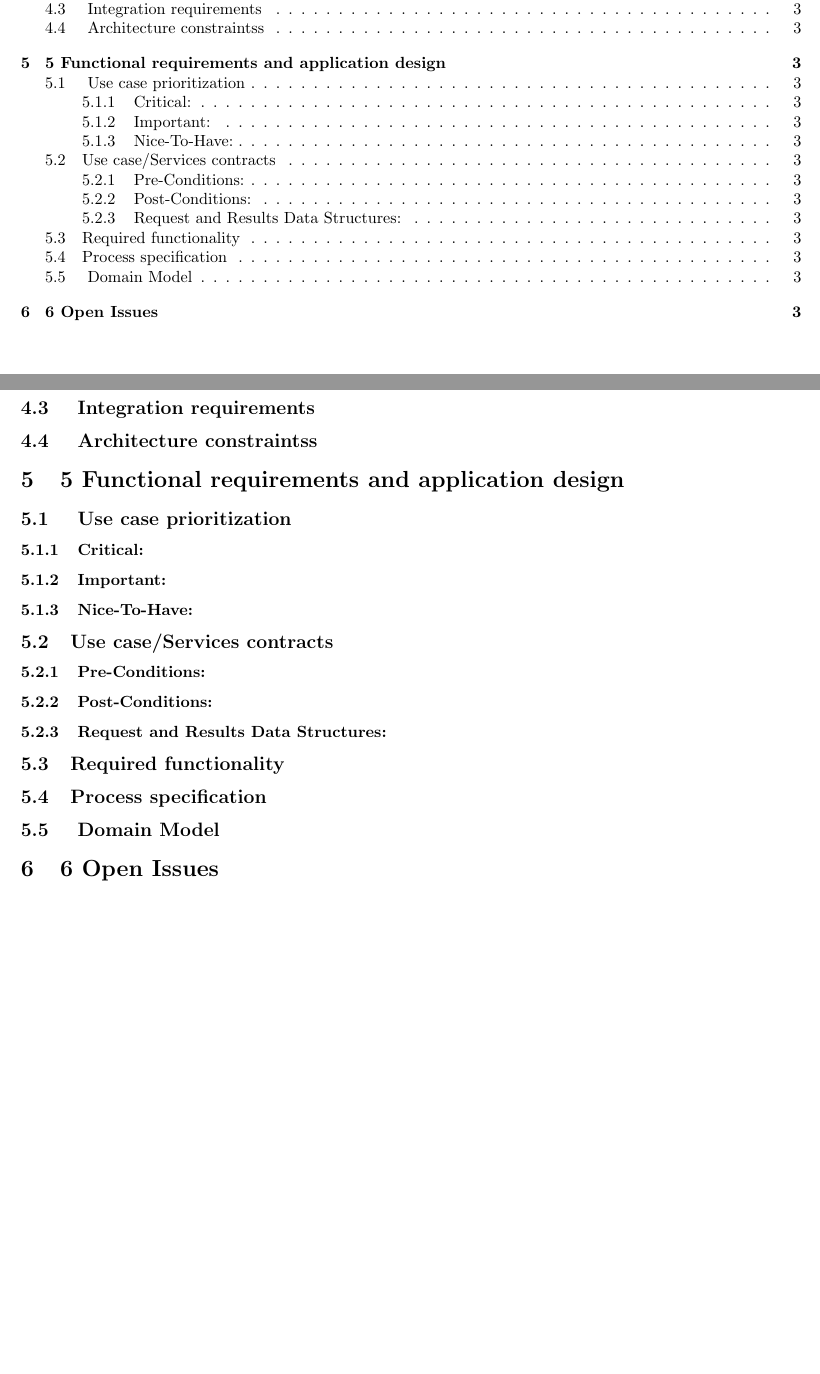
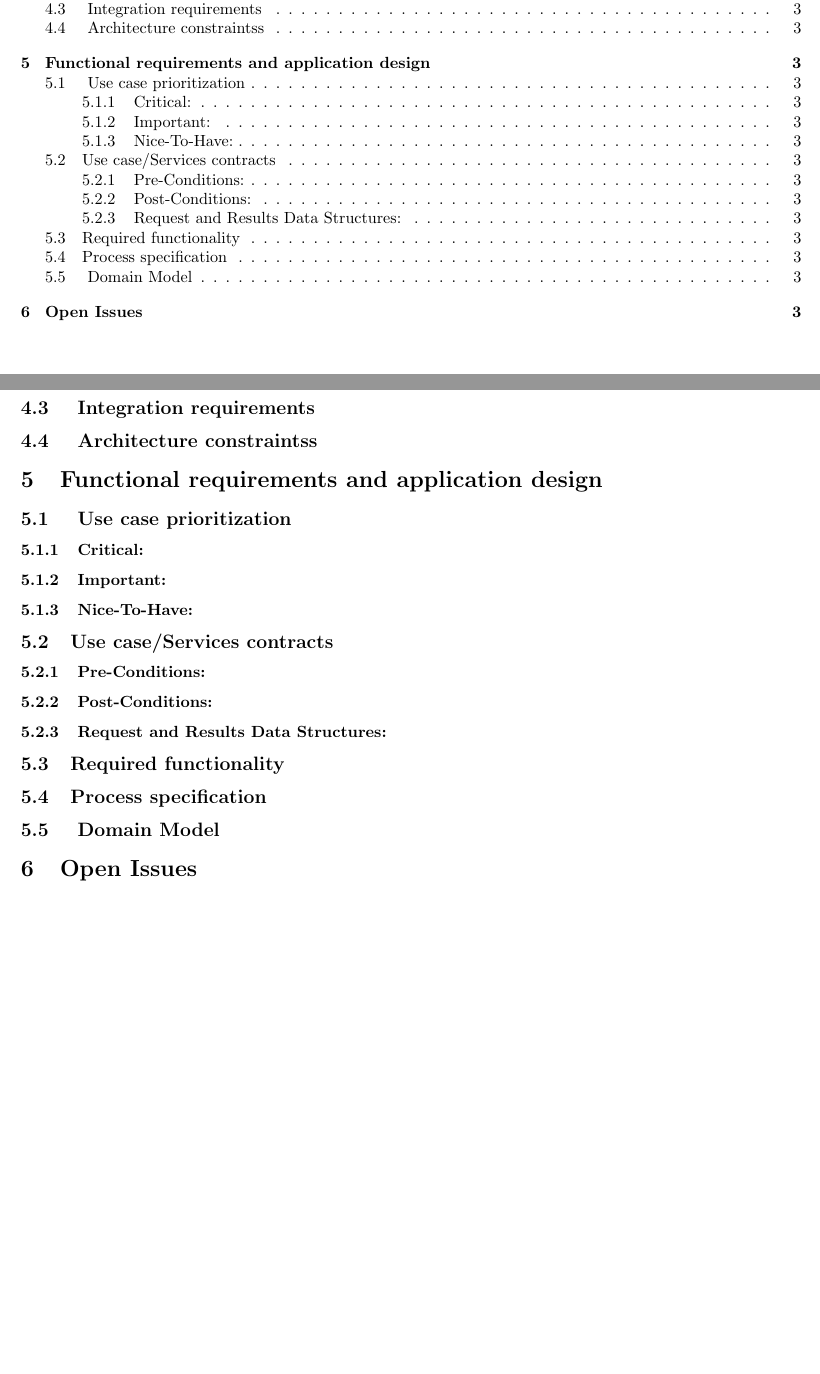
Before and after one commit to Mangwane/COS301_TECH_TITANS_TEAM, a LaTeX document (Documentation/System Requirements and Design documentation/Functionl Requirements/Caracal_Automated_Marking_SRS.tex): two parts of pages 2 and 3 of 3, joined at a grey line, cut so that both start at the same text, the shorter picture padded with empty space. Compiled offline with pdfLaTeX.

Commit message:
Update Caracal_Automated_Marking_SRS.tex

```diff
--- a/Documentation/System Requirements and Design documentation/Functionl Requirements/Caracal_Automated_Marking_SRS.tex
+++ b/Documentation/System Requirements and Design documentation/Functionl Requirements/Caracal_Automated_Marking_SRS.tex
@@ -84,7 +84,7 @@ Edited by \\[\baselineskip]
 	%place text here
 	\subsection{ Architecture constraintss}
 	%place text here
-\section{5 Functional requirements and application design}
+\section{Functional requirements and application design}
 
 	\subsection{ Use case prioritization}
 
@@ -109,6 +109,6 @@ Edited by \\[\baselineskip]
 	\subsection{ Domain Model}
 	%place text here
 
-\section{6 Open Issues}
+\section{Open Issues}
 
 \end{document}
```
